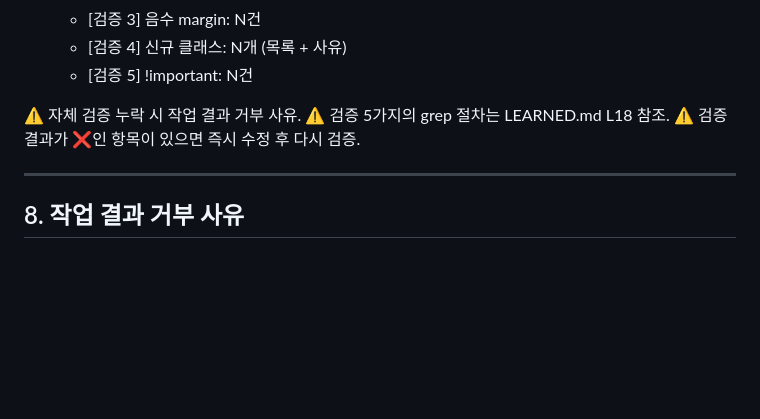
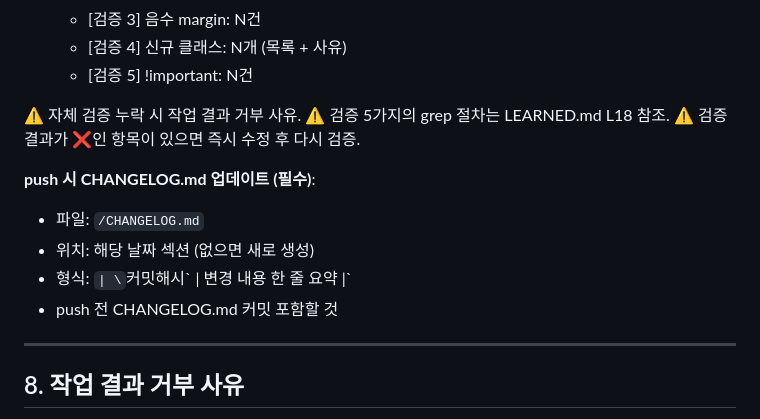
Before and after one commit to GabrielaJeong/gabby-pm-portfolio, a Markdown page: CLAUDE.md, the part around the change. Drawn GitHub-style; blank space fills up the shorter version.

Commit message:
CHANGELOG.md 신설 + CLAUDE.md push 시 CHANGELOG 업데이트 규칙 추가

```diff
--- a/CLAUDE.md
+++ b/CLAUDE.md
@@ -185,6 +185,12 @@ URL 매핑 (Vercel 자동):
 ⚠️ 검증 5가지의 grep 절차는 LEARNED.md L18 참조.
 ⚠️ 검증 결과가 ❌인 항목이 있으면 즉시 수정 후 다시 검증.
 
+**push 시 CHANGELOG.md 업데이트 (필수)**:
+- 파일: `/CHANGELOG.md`
+- 위치: 해당 날짜 섹션 (없으면 새로 생성)
+- 형식: `| \`커밋해시\` | 변경 내용 한 줄 요약 |`
+- push 전 CHANGELOG.md 커밋 포함할 것
+
 ---
 
 ## 8. 작업 결과 거부 사유
```
Also changed, not shown: CHANGELOG.md (added, +78 -0 lines).
